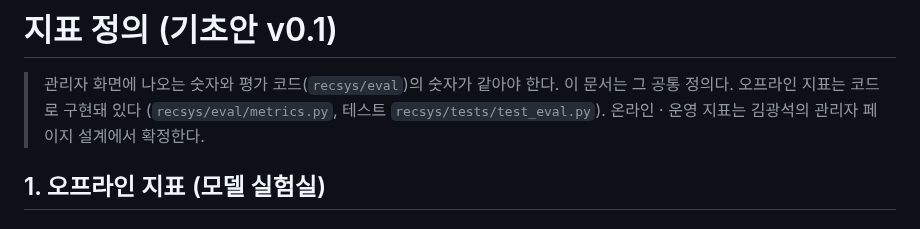
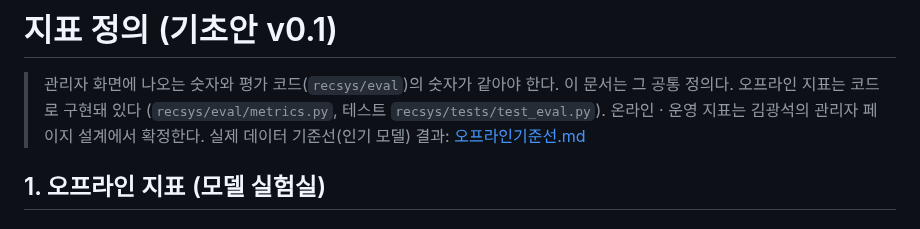
Before and after one commit to 3sunghynix/multimodal-recsys, a Markdown page: docs/project/지표정의.md, the part around the change. GitHub-like rendering.

```diff
--- a/docs/project/지표정의.md
+++ b/docs/project/지표정의.md
@@ -2,6 +2,7 @@
 
 > 관리자 화면에 나오는 숫자와 평가 코드(`recsys/eval`)의 숫자가 같아야 한다. 이 문서는 그 공통 정의다.
 > 오프라인 지표는 코드로 구현돼 있다 (`recsys/eval/metrics.py`, 테스트 `recsys/tests/test_eval.py`). 온라인 · 운영 지표는 김광석의 관리자 페이지 설계에서 확정한다.
+> 실제 데이터 기준선(인기 모델) 결과: [오프라인기준선.md](오프라인기준선.md)
 
 ## 1. 오프라인 지표 (모델 실험실)
 
```
Also changed, not shown: docs/project/오프라인기준선.md (added, +57 -0 lines).
